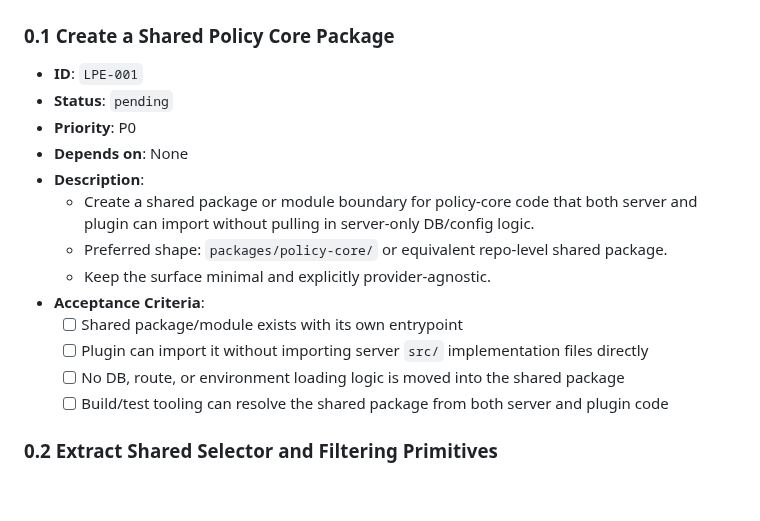
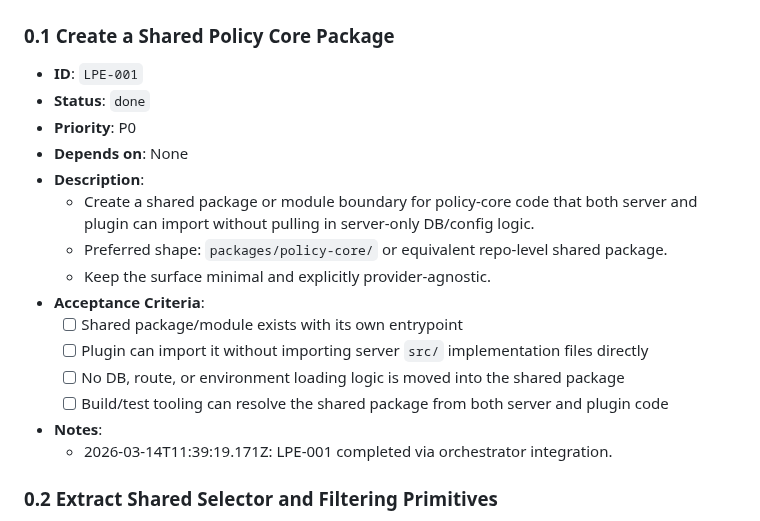
Before and after one commit to wjayesh/mahilo-2, a Markdown page: docs/prd-local-plugin-policy-enforcement.md, the part around the change. GitHub-like rendering; blank space fills up the shorter version.

Commit message:
orchestrator: record LPE-001 done

```diff
--- a/docs/prd-local-plugin-policy-enforcement.md
+++ b/docs/prd-local-plugin-policy-enforcement.md
@@ -195,7 +195,7 @@ This project is done when all of the following are true:
 
 ### 0.1 Create a Shared Policy Core Package
 - **ID**: `LPE-001`
-- **Status**: `pending`
+- **Status**: `done`
 - **Priority**: P0
 - **Depends on**: None
 - **Description**:
@@ -208,6 +208,8 @@ This project is done when all of the following are true:
   - [ ] No DB, route, or environment loading logic is moved into the shared package
   - [ ] Build/test tooling can resolve the shared package from both server and plugin code
 
+- **Notes**:
+  - 2026-03-14T11:39:19.171Z: LPE-001 completed via orchestrator integration.
 ### 0.2 Extract Shared Selector and Filtering Primitives
 - **ID**: `LPE-002`
 - **Status**: `pending`
```
